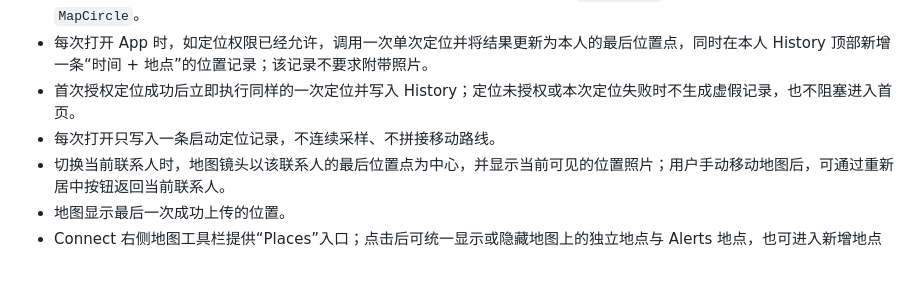
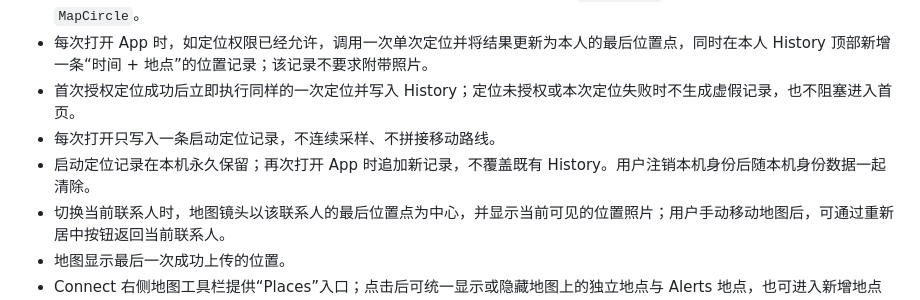
Before and after one commit to Duxinxin-real/connect-location-prototype, a Markdown page: 产品需求文档-PRD.md, the part around the change. Drawn GitHub-style; blank space fills up the shorter version.

Commit message:
Document persistent startup location history

```diff
--- a/产品需求文档-PRD.md
+++ b/产品需求文档-PRD.md
@@ -126,6 +126,7 @@ App
 - 每次打开 App 时，如定位权限已经允许，调用一次单次定位并将结果更新为本人的最后位置点，同时在本人 History 顶部新增一条“时间 + 地点”的位置记录；该记录不要求附带照片。
 - 首次授权定位成功后立即执行同样的一次定位并写入 History；定位未授权或本次定位失败时不生成虚假记录，也不阻塞进入首页。
 - 每次打开只写入一条启动定位记录，不连续采样、不拼接移动路线。
+- 启动定位记录在本机永久保留；再次打开 App 时追加新记录，不覆盖既有 History。用户注销本机身份后随本机身份数据一起清除。
 - 切换当前联系人时，地图镜头以该联系人的最后位置点为中心，并显示当前可见的位置照片；用户手动移动地图后，可通过重新居中按钮返回当前联系人。
 - 地图显示最后一次成功上传的位置。
 - Connect 右侧地图工具栏提供“Places”入口；点击后可统一显示或隐藏地图上的独立地点与 Alerts 地点，也可进入新增地点流程。
```
